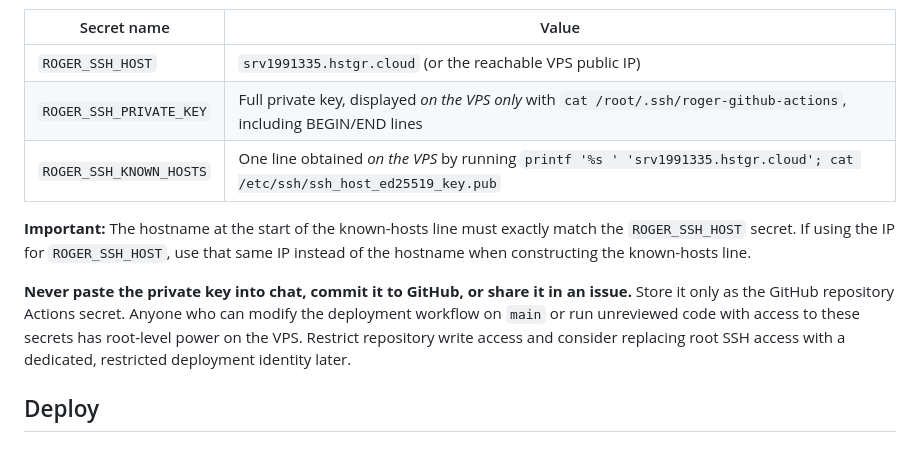
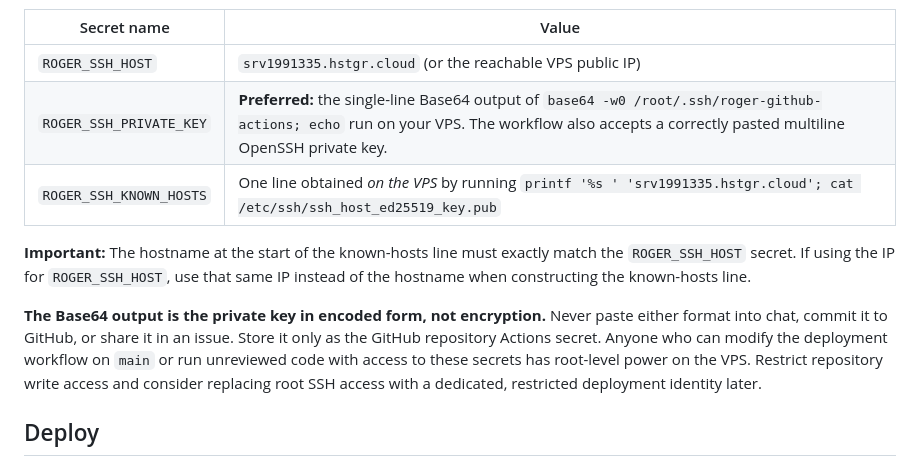
Before and after one commit to eon88/Roger, a Markdown page: docs/ONE_CLICK_DEPLOY.md, the part around the change. Drawn GitHub-style.

Commit message:
docs: use single-line Base64 for reliable GitHub Actions SSH secret

```diff
--- a/docs/ONE_CLICK_DEPLOY.md
+++ b/docs/ONE_CLICK_DEPLOY.md
@@ -37,12 +37,12 @@ Next open [Roger → Settings → Secrets and variables → Actions](https://git
 | Secret name | Value |
 | --- | --- |
 | `ROGER_SSH_HOST` | `srv1991335.hstgr.cloud` (or the reachable VPS public IP) |
-| `ROGER_SSH_PRIVATE_KEY` | Full private key, displayed *on the VPS only* with `cat /root/.ssh/roger-github-actions`, including BEGIN/END lines |
+| `ROGER_SSH_PRIVATE_KEY` | **Preferred:** the single-line Base64 output of `base64 -w0 /root/.ssh/roger-github-actions; echo` run on your VPS. The workflow also accepts a correctly pasted multiline OpenSSH private key. |
 | `ROGER_SSH_KNOWN_HOSTS` | One line obtained *on the VPS* by running `printf '%s ' 'srv1991335.hstgr.cloud'; cat /etc/ssh/ssh_host_ed25519_key.pub` |
 
 **Important:** The hostname at the start of the known-hosts line must exactly match the `ROGER_SSH_HOST` secret. If using the IP for `ROGER_SSH_HOST`, use that same IP instead of the hostname when constructing the known-hosts line.
 
-**Never paste the private key into chat, commit it to GitHub, or share it in an issue.** Store it only as the GitHub repository Actions secret. Anyone who can modify the deployment workflow on `main` or run unreviewed code with access to these secrets has root-level power on the VPS. Restrict repository write access and consider replacing root SSH access with a dedicated, restricted deployment identity later.
+**The Base64 output is the private key in encoded form, not encryption.** Never paste either format into chat, commit it to GitHub, or share it in an issue. Store it only as the GitHub repository Actions secret. Anyone who can modify the deployment workflow on `main` or run unreviewed code with access to these secrets has root-level power on the VPS. Restrict repository write access and consider replacing root SSH access with a dedicated, restricted deployment identity later.
 
 ## Deploy
 
```
